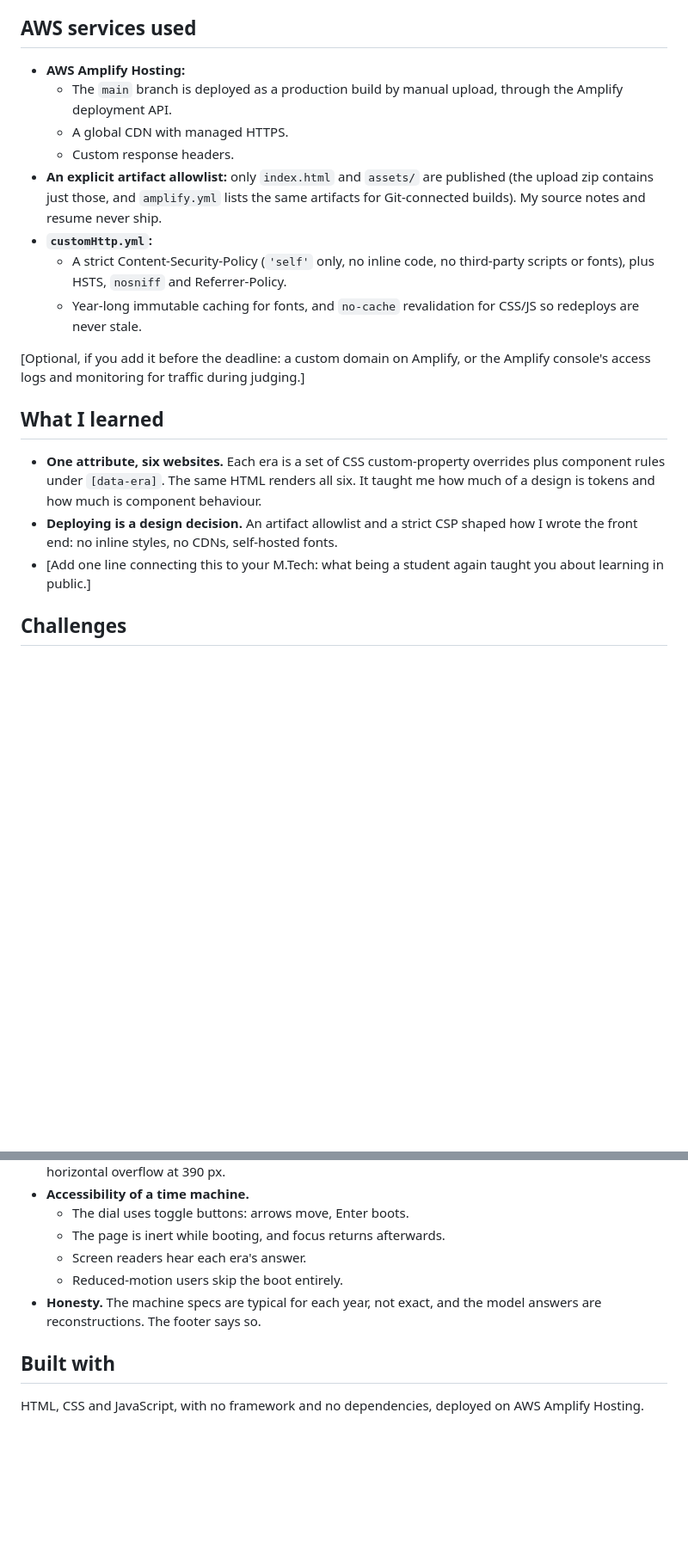
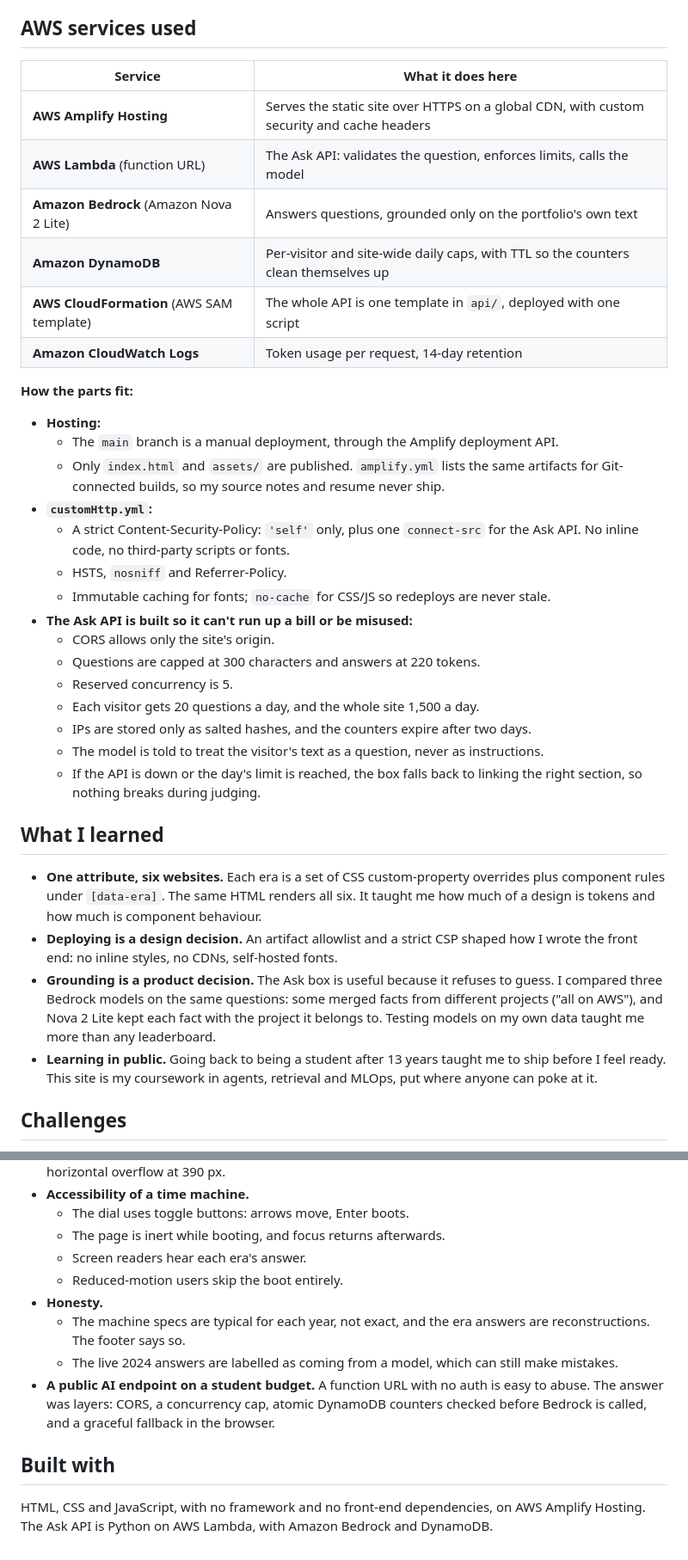
Before and after one commit to mahanteshimath/portfolio-on-aws, a Markdown page: SUBMISSION.md, 2 parts joined by grey strips. Shown: that part at 86% size. Drawn GitHub-style; blank space fills up the shorter version.

```diff
--- a/SUBMISSION.md
+++ b/SUBMISSION.md
@@ -43,22 +46,39 @@ Screenshots (from the live site, in `docs/screenshots/`):
 
 ## AWS services used
 
-- **AWS Amplify Hosting:**
-  - The `main` branch is deployed as a production build by manual upload, through the Amplify deployment API.
-  - A global CDN with managed HTTPS.
-  - Custom response headers.
-- **An explicit artifact allowlist:** only `index.html` and `assets/` are published (the upload zip contains just those, and `amplify.yml` lists the same artifacts for Git-connected builds). My source notes and resume never ship.
+| Service | What it does here |
+|---|---|
+| **AWS Amplify Hosting** | Serves the static site over HTTPS on a global CDN, with custom security and cache headers |
+| **AWS Lambda** (function URL) | The Ask API: validates the question, enforces limits, calls the model |
+| **Amazon Bedrock** (Amazon Nova 2 Lite) | Answers questions, grounded only on the portfolio's own text |
+| **Amazon DynamoDB** | Per-visitor and site-wide daily caps, with TTL so the counters clean themselves up |
+| **AWS CloudFormation** (AWS SAM template) | The whole API is one template in `api/`, deployed with one script |
+| **Amazon CloudWatch Logs** | Token usage per request, 14-day retention |
+
+**How the parts fit:**
+
+- **Hosting:**
+  - The `main` branch is a manual deployment, through the Amplify deployment API.
+  - Only `index.html` and `assets/` are published. `amplify.yml` lists the same artifacts for Git-connected builds, so my source notes and resume never ship.
 - **`customHttp.yml`:**
-  - A strict Content-Security-Policy (`'self'` only, no inline code, no third-party scripts or fonts), plus HSTS, `nosniff` and Referrer-Policy.
-  - Year-long immutable caching for fonts, and `no-cache` revalidation for CSS/JS so redeploys are never stale.
-
-[Optional, if you add it before the deadline: a custom domain on Amplify, or the Amplify console's access logs and monitoring for traffic during judging.]
+  - A strict Content-Security-Policy: `'self'` only, plus one `connect-src` for the Ask API. No inline code, no third-party scripts or fonts.
+  - HSTS, `nosniff` and Referrer-Policy.
+  - Immutable caching for fonts; `no-cache` for CSS/JS so redeploys are never stale.
+- **The Ask API is built so it can't run up a bill or be misused:**
+  - CORS allows only the site's origin.
+  - Questions are capped at 300 characters and answers at 220 tokens.
+  - Reserved concurrency is 5.
+  - Each visitor gets 20 questions a day, and the whole site 1,500 a day.
+  - IPs are stored only as salted hashes, and the counters expire after two days.
+  - The model is told to treat the visitor's text as a question, never as instructions.
+  - If the API is down or the day's limit is reached, the box falls back to linking the right section, so nothing breaks during judging.
 
 ## What I learned
 
 - **One attribute, six websites.** Each era is a set of CSS custom-property overrides plus component rules under `[data-era]`. The same HTML renders all six. It taught me how much of a design is tokens and how much is component behaviour.
 - **Deploying is a design decision.** An artifact allowlist and a strict CSP shaped how I wrote the front end: no inline styles, no CDNs, self-hosted fonts.
-- [Add one line connecting this to your M.Tech: what being a student again taught you about learning in public.]
+- **Grounding is a product decision.** The Ask box is useful because it refuses to guess. I compared three Bedrock models on the same questions: some merged facts from different projects ("all on AWS"), and Nova 2 Lite kept each fact with the project it belongs to. Testing models on my own data taught me more than any leaderboard.
+- **Learning in public.** Going back to being a student after 13 years taught me to ship before I feel ready. This site is my coursework in agents, retrieval and MLOps, put where anyone can poke at it.
 
 ## Challenges
 
@@ -70,8 +90,11 @@ Screenshots (from the live site, in `docs/screenshots/`):
   - The page is inert while booting, and focus returns afterwards.
   - Screen readers hear each era's answer.
   - Reduced-motion users skip the boot entirely.
-- **Honesty.** The machine specs are typical for each year, not exact, and the model answers are reconstructions. The footer says so.
+- **Honesty.**
+  - The machine specs are typical for each year, not exact, and the era answers are reconstructions. The footer says so.
+  - The live 2024 answers are labelled as coming from a model, which can still make mistakes.
+- **A public AI endpoint on a student budget.** A function URL with no auth is easy to abuse. The answer was layers: CORS, a concurrency cap, atomic DynamoDB counters checked before Bedrock is called, and a graceful fallback in the browser.
 
 ## Built with
 
-HTML, CSS and JavaScript, with no framework and no dependencies, deployed on AWS Amplify Hosting.
+HTML, CSS and JavaScript, with no framework and no front-end dependencies, on AWS Amplify Hosting. The Ask API is Python on AWS Lambda, with Amazon Bedrock and DynamoDB.
```
Also changed, not shown: other parts of SUBMISSION.md (+13 -10 lines), README.md (+39 -5 lines), docs/rewind.gif (added), 12 other files.
